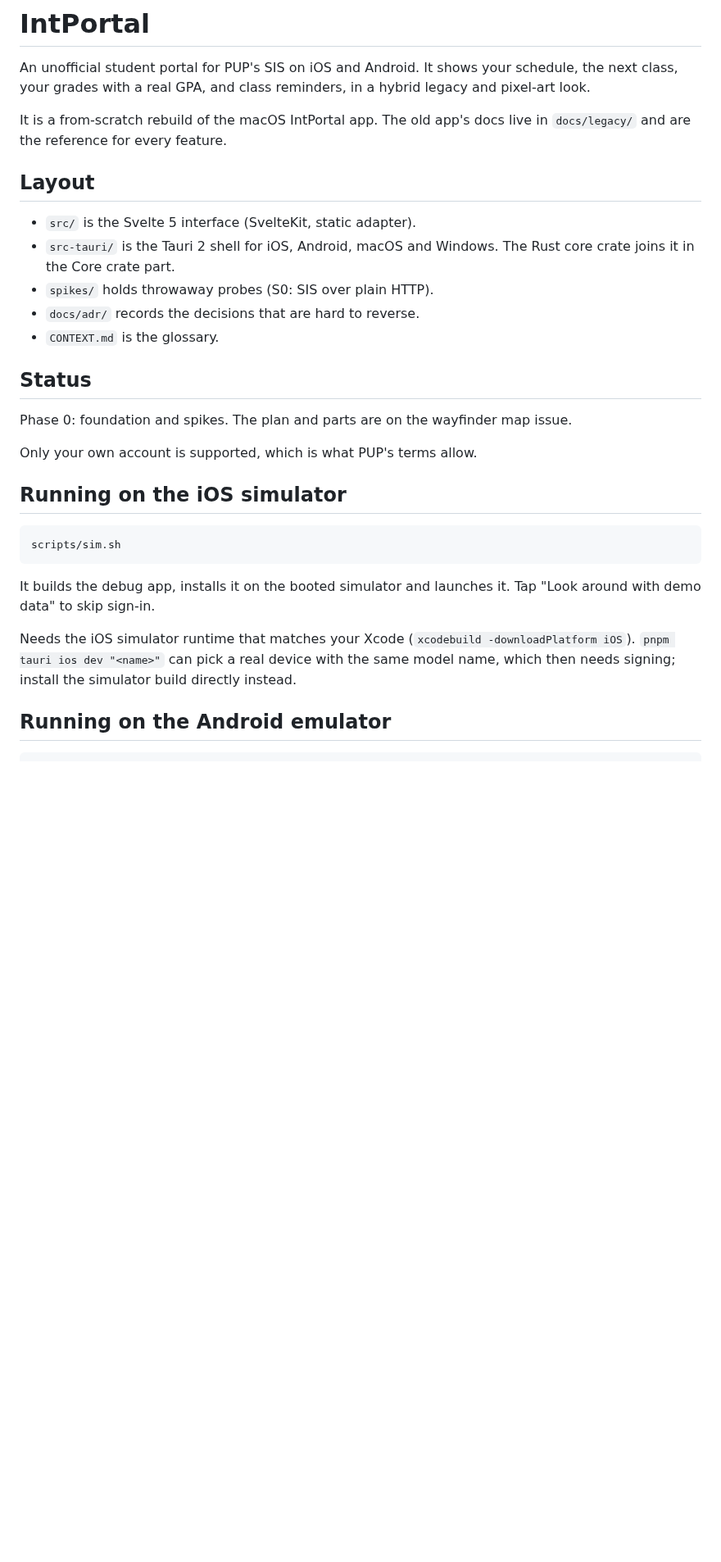
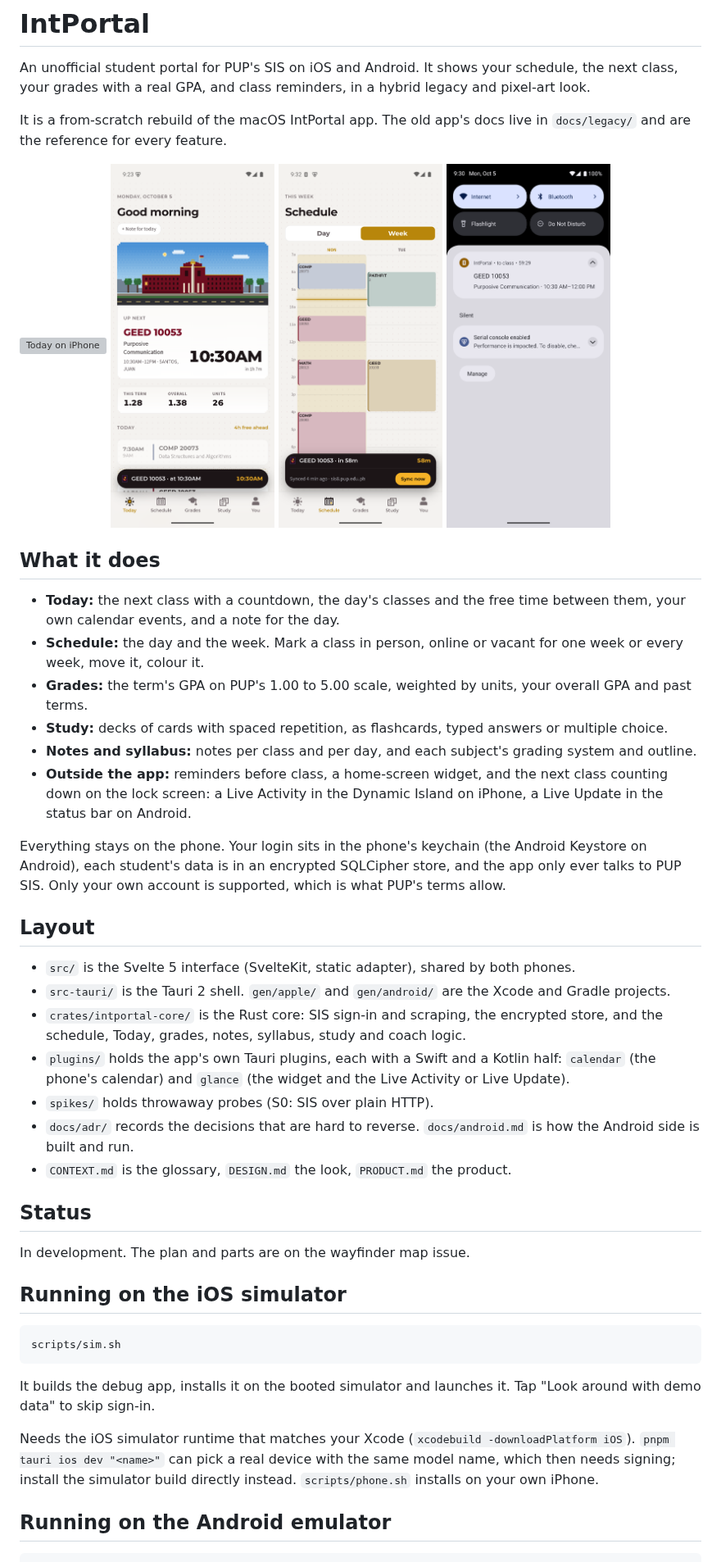
Before and after one commit to cGradying/intportal-app, a Markdown page: README.md, the part around one of its changes. Shown at 82% size. Rendered like a GitHub page; pictures changed too: docs/review/android-live-update.png (added), docs/review/android-today.png (added), docs/review/android-week.png (added); blank space fills up the shorter version; grey boxes are pictures that could not be loaded.

```diff
--- a/README.md
+++ b/README.md
@@ -4,19 +4,37 @@ An unofficial student portal for PUP's SIS on iOS and Android. It shows your sch
 
 It is a from-scratch rebuild of the macOS IntPortal app. The old app's docs live in `docs/legacy/` and are the reference for every feature.
 
+<p>
+  <img src="docs/review/shell-2-today.png" width="200" alt="Today on iPhone">
+  <img src="docs/review/android-today.png" width="200" alt="Today on Android">
+  <img src="docs/review/android-week.png" width="200" alt="The week on Android">
+  <img src="docs/review/android-live-update.png" width="200" alt="The next class as a Live Update on Android">
+</p>
+
+## What it does
+
+- **Today:** the next class with a countdown, the day's classes and the free time between them, your own calendar events, and a note for the day.
+- **Schedule:** the day and the week. Mark a class in person, online or vacant for one week or every week, move it, colour it.
+- **Grades:** the term's GPA on PUP's 1.00 to 5.00 scale, weighted by units, your overall GPA and past terms.
+- **Study:** decks of cards with spaced repetition, as flashcards, typed answers or multiple choice.
+- **Notes and syllabus:** notes per class and per day, and each subject's grading system and outline.
+- **Outside the app:** reminders before class, a home-screen widget, and the next class counting down on the lock screen: a Live Activity in the Dynamic Island on iPhone, a Live Update in the status bar on Android.
+
+Everything stays on the phone. Your login sits in the phone's keychain (the Android Keystore on Android), each student's data is in an encrypted SQLCipher store, and the app only ever talks to PUP SIS. Only your own account is supported, which is what PUP's terms allow.
+
 ## Layout
 
-- `src/` is the Svelte 5 interface (SvelteKit, static adapter).
-- `src-tauri/` is the Tauri 2 shell for iOS, Android, macOS and Windows. The Rust core crate joins it in the Core crate part.
+- `src/` is the Svelte 5 interface (SvelteKit, static adapter), shared by both phones.
+- `src-tauri/` is the Tauri 2 shell. `gen/apple/` and `gen/android/` are the Xcode and Gradle projects.
+- `crates/intportal-core/` is the Rust core: SIS sign-in and scraping, the encrypted store, and the schedule, Today, grades, notes, syllabus, study and coach logic.
+- `plugins/` holds the app's own Tauri plugins, each with a Swift and a Kotlin half: `calendar` (the phone's calendar) and `glance` (the widget and the Live Activity or Live Update).
 - `spikes/` holds throwaway probes (S0: SIS over plain HTTP).
-- `docs/adr/` records the decisions that are hard to reverse.
-- `CONTEXT.md` is the glossary.
+- `docs/adr/` records the decisions that are hard to reverse. `docs/android.md` is how the Android side is built and run.
+- `CONTEXT.md` is the glossary, `DESIGN.md` the look, `PRODUCT.md` the product.
 
 ## Status
 
-Phase 0: foundation and spikes. The plan and parts are on the wayfinder map issue.
-
-Only your own account is supported, which is what PUP's terms allow.
+In development. The plan and parts are on the wayfinder map issue.
 
 ## Running on the iOS simulator
 
@@ -26,7 +44,7 @@ scripts/sim.sh
 
 It builds the debug app, installs it on the booted simulator and launches it. Tap "Look around with demo data" to skip sign-in.
 
-Needs the iOS simulator runtime that matches your Xcode (`xcodebuild -downloadPlatform iOS`). `pnpm tauri ios dev "<name>"` can pick a real device with the same model name, which then needs signing; install the simulator build directly instead.
+Needs the iOS simulator runtime that matches your Xcode (`xcodebuild -downloadPlatform iOS`). `pnpm tauri ios dev "<name>"` can pick a real device with the same model name, which then needs signing; install the simulator build directly instead. `scripts/phone.sh` installs on your own iPhone.
 
 ## Running on the Android emulator
 
```
Also changed, not shown: other parts of README.md (+7 -3 lines), docs/android.md (added, +90 -0 lines), docs/review/android-landing.png (added), docs/review/android-widget.png (added), 3 other files.
